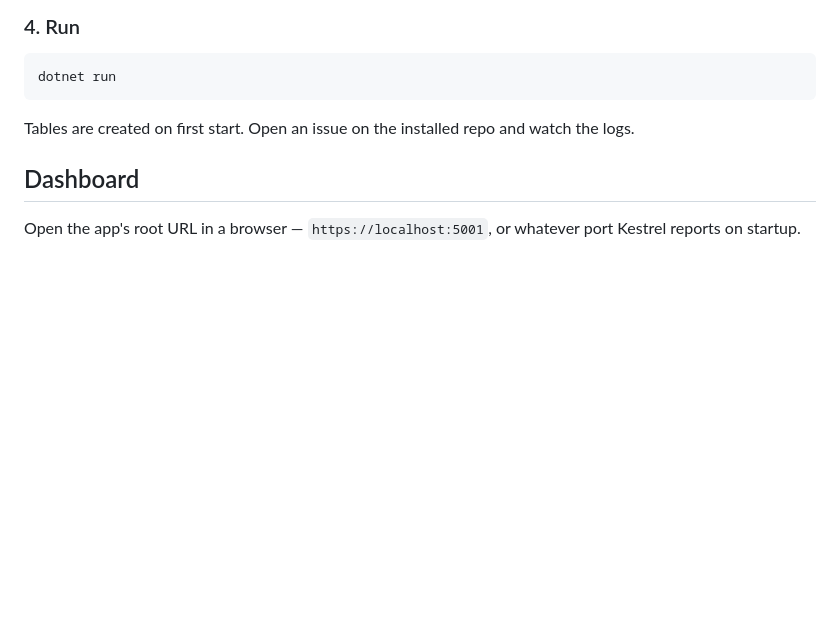
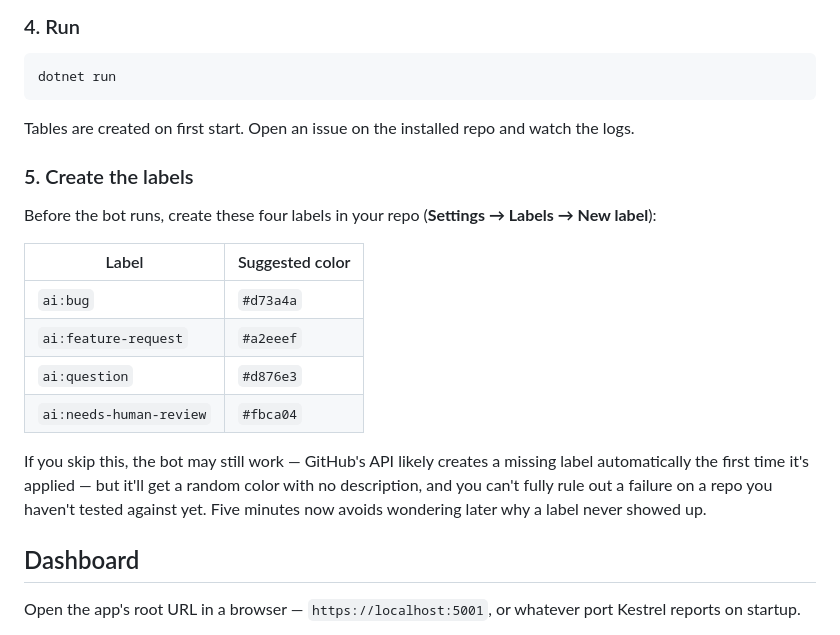
Before and after one commit to Nemesis-driod/RepoTagger, a Markdown page: README.md, the part around the change. Rendered like a GitHub page; blank space fills up the shorter version.

Commit message:
Add label creation instructions to README
Added instructions for creating necessary labels in the repository.

````diff
--- a/README.md
+++ b/README.md
@@ -91,6 +91,19 @@ dotnet run
 ```
 
 Tables are created on first start. Open an issue on the installed repo and watch the logs.
+
+### 5. Create the labels
+
+Before the bot runs, create these four labels in your repo (**Settings → Labels → New label**):
+
+| Label | Suggested color |
+|---|---|
+| `ai:bug` | `#d73a4a` |
+| `ai:feature-request` | `#a2eeef` |
+| `ai:question` | `#d876e3` |
+| `ai:needs-human-review` | `#fbca04` |
+
+If you skip this, the bot may still work — GitHub's API likely creates a missing label automatically the first time it's applied — but it'll get a random color with no description, and you can't fully rule out a failure on a repo you haven't tested against yet. Five minutes now avoids wondering later why a label never showed up.
 
 ## Dashboard
 
````
